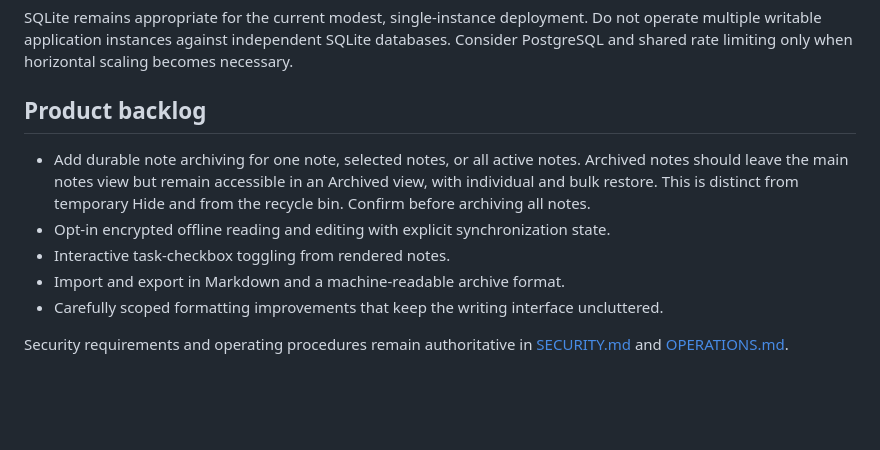
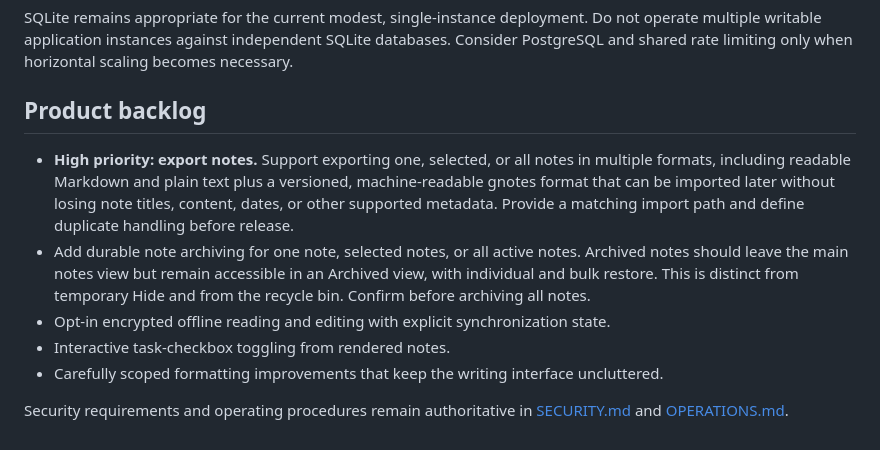
Before and after one commit to rickd-uk/gnotes, a Markdown page: ROADMAP.md, the part around the change. Rendered like a GitHub page; blank space fills up the shorter version.

Commit message:
Prioritize round-trip note export in roadmap

```diff
--- a/ROADMAP.md
+++ b/ROADMAP.md
@@ -59,10 +59,10 @@ SQLite remains appropriate for the current modest, single-instance deployment. D
 
 ## Product backlog
 
+- **High priority: export notes.** Support exporting one, selected, or all notes in multiple formats, including readable Markdown and plain text plus a versioned, machine-readable gnotes format that can be imported later without losing note titles, content, dates, or other supported metadata. Provide a matching import path and define duplicate handling before release.
 - Add durable note archiving for one note, selected notes, or all active notes. Archived notes should leave the main notes view but remain accessible in an Archived view, with individual and bulk restore. This is distinct from temporary Hide and from the recycle bin. Confirm before archiving all notes.
 - Opt-in encrypted offline reading and editing with explicit synchronization state.
 - Interactive task-checkbox toggling from rendered notes.
-- Import and export in Markdown and a machine-readable archive format.
 - Carefully scoped formatting improvements that keep the writing interface uncluttered.
 
 Security requirements and operating procedures remain authoritative in [SECURITY.md](SECURITY.md) and [OPERATIONS.md](OPERATIONS.md).
```
